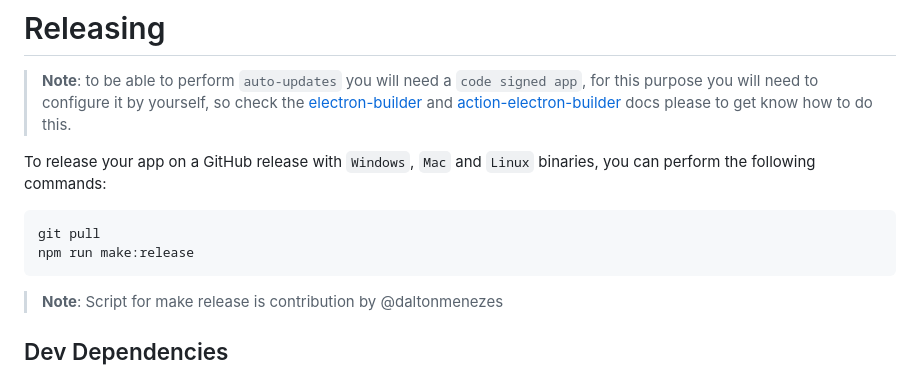
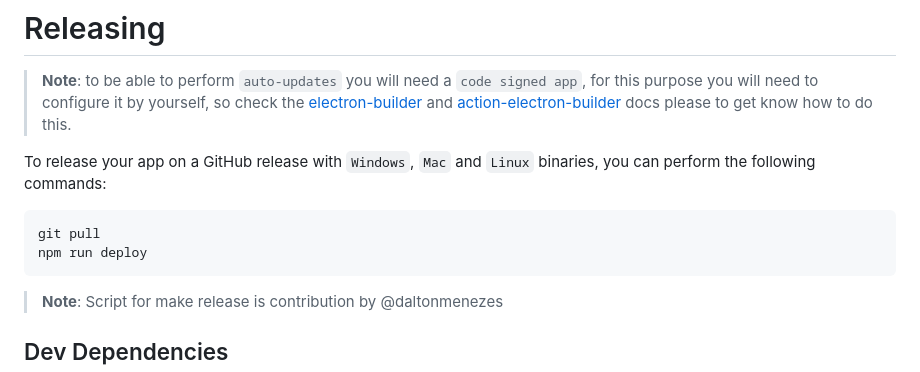
Before and after one commit to heliomarpm/electron-quick-start, a Markdown page: readme.md, the part around the change. GitHub-like rendering.

````diff
--- a/readme.md
+++ b/readme.md
@@ -103,7 +103,7 @@ To release your app on a GitHub release with `Windows`, `Mac` and `Linux` binari
 
 ```bash
 git pull
-npm run make:release
+npm run deploy
 ```
 
 > **Note**: Script for make release is contribution by @daltonmenezes
````
